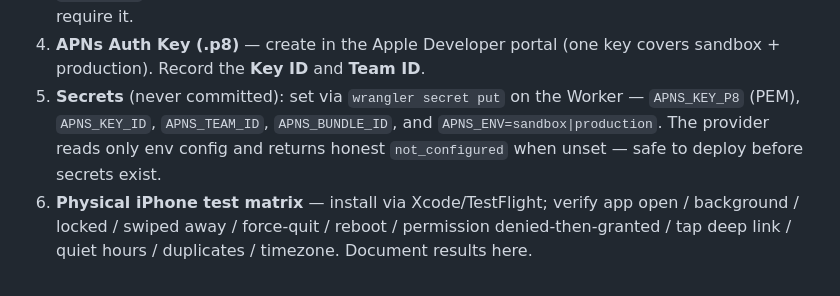
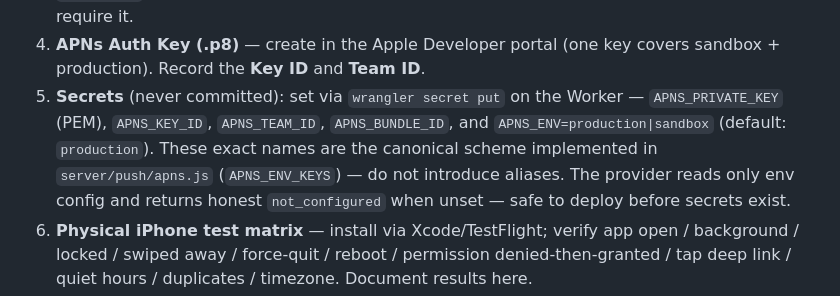
Before and after one commit to ds1734770-dot/life-progress, a Markdown page: docs/native-push-migration.md, the part around the change. GitHub-like rendering.

Commit message:
docs: align APNs secret names with implemented canonical scheme
The provider reads APNS_PRIVATE_KEY (server/push/apns.js APNS_ENV_KEYS);
the doc's APNS_KEY_P8 mention was a stale alias. No code changes —
environment plumbing (Worker env → DO → dispatcher) was verified
complete in the process.

🤖 Generated with Codebuff
Co-Authored-By: Codebuff <noreply@codebuff.com>

```diff
--- a/docs/native-push-migration.md
+++ b/docs/native-push-migration.md
@@ -238,8 +238,10 @@ Everything below is pending; nothing has been enrolled, created, or uploaded:
 4. **APNs Auth Key (.p8)** — create in the Apple Developer portal (one key
    covers sandbox + production). Record the **Key ID** and **Team ID**.
 5. **Secrets** (never committed): set via `wrangler secret put` on the
-   Worker — `APNS_KEY_P8` (PEM), `APNS_KEY_ID`, `APNS_TEAM_ID`,
-   `APNS_BUNDLE_ID`, and `APNS_ENV=sandbox|production`. The provider reads
+   Worker — `APNS_PRIVATE_KEY` (PEM), `APNS_KEY_ID`, `APNS_TEAM_ID`,
+   `APNS_BUNDLE_ID`, and `APNS_ENV=production|sandbox` (default:
+   `production`). These exact names are the canonical scheme implemented in
+   `server/push/apns.js` (`APNS_ENV_KEYS`) — do not introduce aliases. The provider reads
    only env config and returns honest `not_configured` when unset — safe to
    deploy before secrets exist.
 6. **Physical iPhone test matrix** — install via Xcode/TestFlight; verify
```
